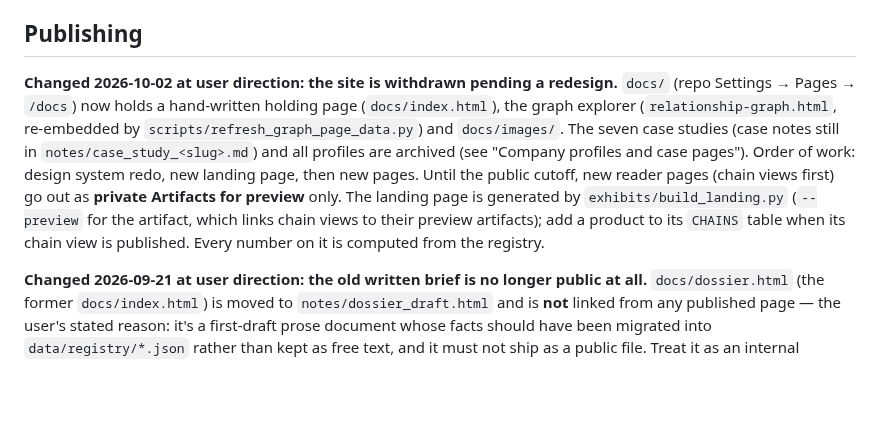
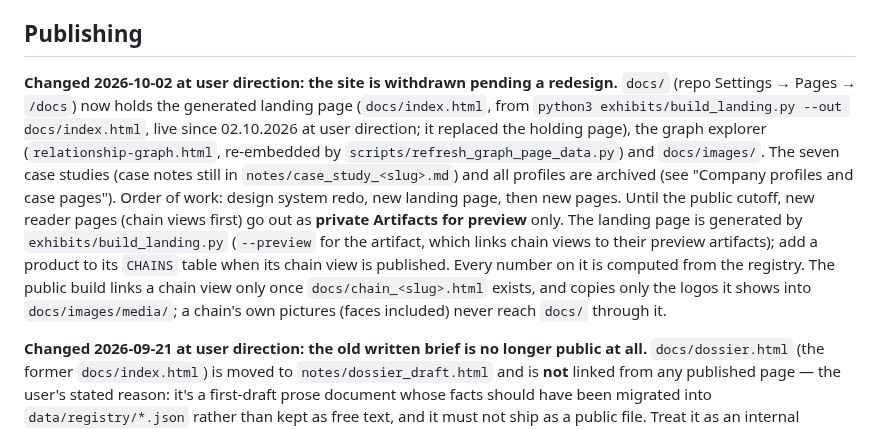
Before and after one commit to Amethyst-Deceiver2001/roymarket-investigation, a Markdown page: CLAUDE.md, the part around the change. Drawn GitHub-style; blank space fills up the shorter version.

```diff
--- a/CLAUDE.md
+++ b/CLAUDE.md
@@ -542,7 +542,7 @@ Product profiles (`build_product_profile.py`, `FLAGSHIP_PRODUCTS`; archived 2026
 
 ## Publishing
 
-**Changed 2026-10-02 at user direction: the site is withdrawn pending a redesign.** `docs/` (repo Settings → Pages → `/docs`) now holds a hand-written holding page (`docs/index.html`), the graph explorer (`relationship-graph.html`, re-embedded by `scripts/refresh_graph_page_data.py`) and `docs/images/`. The seven case studies (case notes still in `notes/case_study_<slug>.md`) and all profiles are archived (see "Company profiles and case pages"). Order of work: design system redo, new landing page, then new pages. Until the public cutoff, new reader pages (chain views first) go out as **private Artifacts for preview** only. The landing page is generated by `exhibits/build_landing.py` (`--preview` for the artifact, which links chain views to their preview artifacts); add a product to its `CHAINS` table when its chain view is published. Every number on it is computed from the registry.
+**Changed 2026-10-02 at user direction: the site is withdrawn pending a redesign.** `docs/` (repo Settings → Pages → `/docs`) now holds the generated landing page (`docs/index.html`, from `python3 exhibits/build_landing.py --out docs/index.html`, live since 02.10.2026 at user direction; it replaced the holding page), the graph explorer (`relationship-graph.html`, re-embedded by `scripts/refresh_graph_page_data.py`) and `docs/images/`. The seven case studies (case notes still in `notes/case_study_<slug>.md`) and all profiles are archived (see "Company profiles and case pages"). Order of work: design system redo, new landing page, then new pages. Until the public cutoff, new reader pages (chain views first) go out as **private Artifacts for preview** only. The landing page is generated by `exhibits/build_landing.py` (`--preview` for the artifact, which links chain views to their preview artifacts); add a product to its `CHAINS` table when its chain view is published. Every number on it is computed from the registry. The public build links a chain view only once `docs/chain_<slug>.html` exists, and copies only the logos it shows into `docs/images/media/`; a chain's own pictures (faces included) never reach `docs/` through it.
 
 **Changed 2026-09-21 at user direction: the old written brief is no longer public at all.** `docs/dossier.html` (the former `docs/index.html`) is moved to `notes/dossier_draft.html` and is **not** linked from any published page — the user's stated reason: it's a first-draft prose document whose facts should have been migrated into `data/registry/*.json` rather than kept as free text, and it must not ship as a public file. Treat it as an internal working note:
 - No page links `dossier.html` or the draft; don't add one. Its frozen 2026-08-21 snapshot (which `extract_registry.py` reads) moved from `docs/_archive/` to `notes/archive/` on 2026-10-02, because `docs/` is public.
```
Also changed, not shown: notes/rebuild_plan.md (+9 -4 lines), docs/images/media/m0001.png (added), 7 other files.
